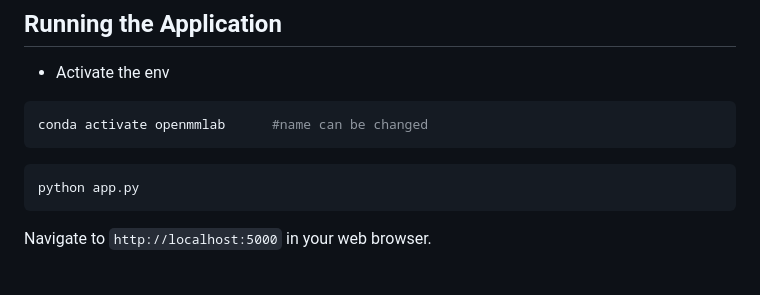
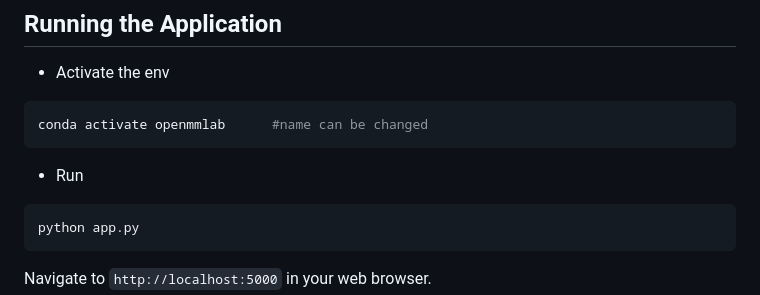
Before and after one commit to sreyny-dev/ViTDet-inference-web-application, a Markdown page: Readme.md, the part around the change. GitHub-like rendering; blank space fills up the shorter version.

````diff
--- a/Readme.md
+++ b/Readme.md
@@ -106,7 +106,7 @@ pip install -r requirements.txt
 ```bash
 conda activate openmmlab      #name can be changed
 ```
-
+- Run
 ```bash
 python app.py
 ```
````
